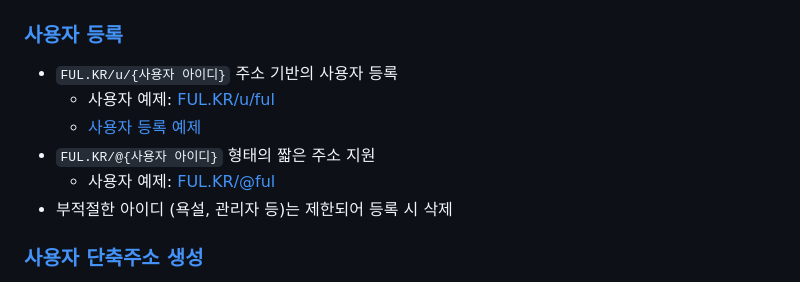
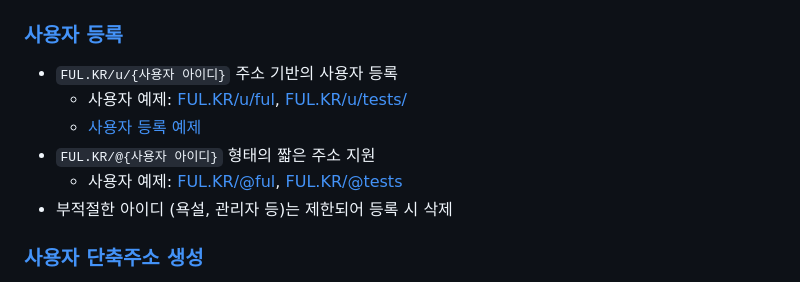
Before and after one commit to OUS-KR/FUL.KR, a Markdown page: README.md, the part around the change. GitHub-like rendering.

```diff
--- a/README.md
+++ b/README.md
@@ -5,10 +5,10 @@
 ### [사용자 등록](https://github.com/OUS-KR/FUL.KR/issues/new?template=01-user-register-by-issue.yml)
 
 - `FUL.KR/u/{사용자 아이디}` 주소 기반의 사용자 등록
-  - 사용자 예제: [FUL.KR/u/ful](https://ful.kr/u/ful)
+  - 사용자 예제: [FUL.KR/u/ful](https://ful.kr/u/ful), [FUL.KR/u/tests/](https://ful.kr/u/tests)
   - [사용자 등록 예제](https://github.com/OUS-KR/FUL.KR/issues/1)
 - `FUL.KR/@{사용자 아이디}` 형태의 짧은 주소 지원
-  - 사용자 예제: [FUL.KR/@ful](https://ful.kr/@ful)
+  - 사용자 예제: [FUL.KR/@ful](https://ful.kr/@ful), [FUL.KR/@tests](https://ful.kr/@tests)
 - 부적절한 아이디 (욕설, 관리자 등)는 제한되어 등록 시 삭제
 
 ### [사용자 단축주소 생성](https://github.com/OUS-KR/FUL.KR/issues/new?template=02-user-short-url-register-by-issue.yml)
```
